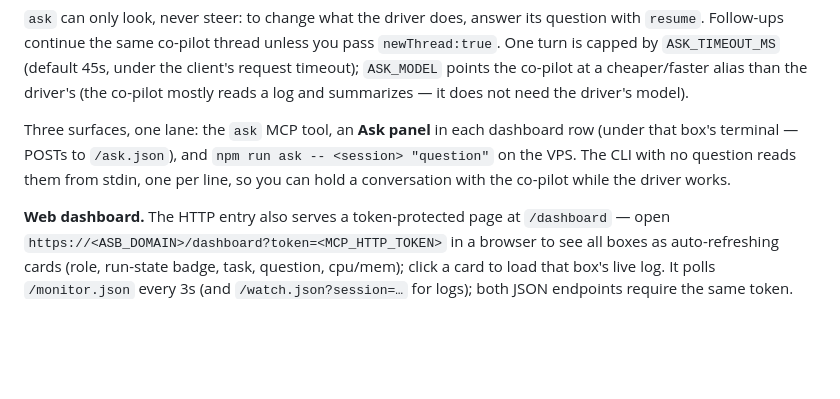
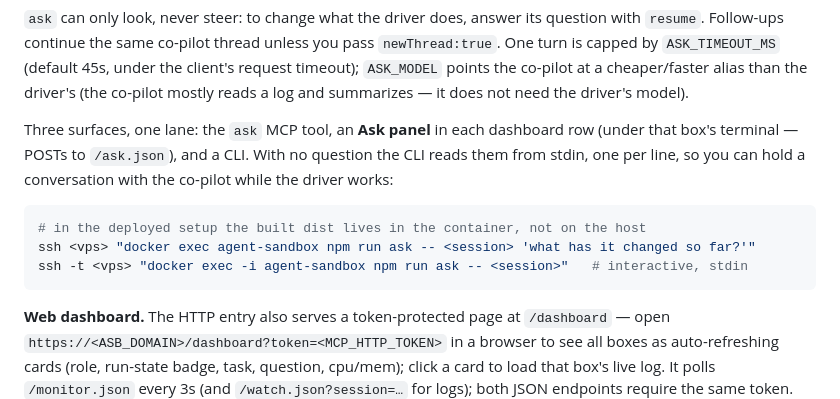
Before and after one commit to HatriGt/agent-sandbox, a Markdown page: README.md, the part around the change. GitHub-like rendering; blank space fills up the shorter version.

Commit message:
docs(ask): the CLI runs in the container, not on the host
/root/agent-sandbox-deploy has no dist — TypeScript is compiled inside the
image — so "npm run ask on the VPS" would not work as written.

````diff
--- a/README.md
+++ b/README.md
@@ -97,9 +97,14 @@ a cheaper/faster alias than the driver's (the co-pilot mostly reads a log and su
 need the driver's model).
 
 Three surfaces, one lane: the `ask` MCP tool, an **Ask panel** in each dashboard row (under that box's
-terminal — POSTs to `/ask.json`), and `npm run ask -- <session> "question"` on the VPS. The CLI with no
-question reads them from stdin, one per line, so you can hold a conversation with the co-pilot while
-the driver works.
+terminal — POSTs to `/ask.json`), and a CLI. With no question the CLI reads them from stdin, one per
+line, so you can hold a conversation with the co-pilot while the driver works:
+
+```bash
+# in the deployed setup the built dist lives in the container, not on the host
+ssh <vps> "docker exec agent-sandbox npm run ask -- <session> 'what has it changed so far?'"
+ssh -t <vps> "docker exec -i agent-sandbox npm run ask -- <session>"   # interactive, stdin
+```
 
 **Web dashboard.** The HTTP entry also serves a token-protected page at `/dashboard` — open
 `https://<ASB_DOMAIN>/dashboard?token=<MCP_HTTP_TOKEN>` in a browser to see all boxes as auto-refreshing
````
